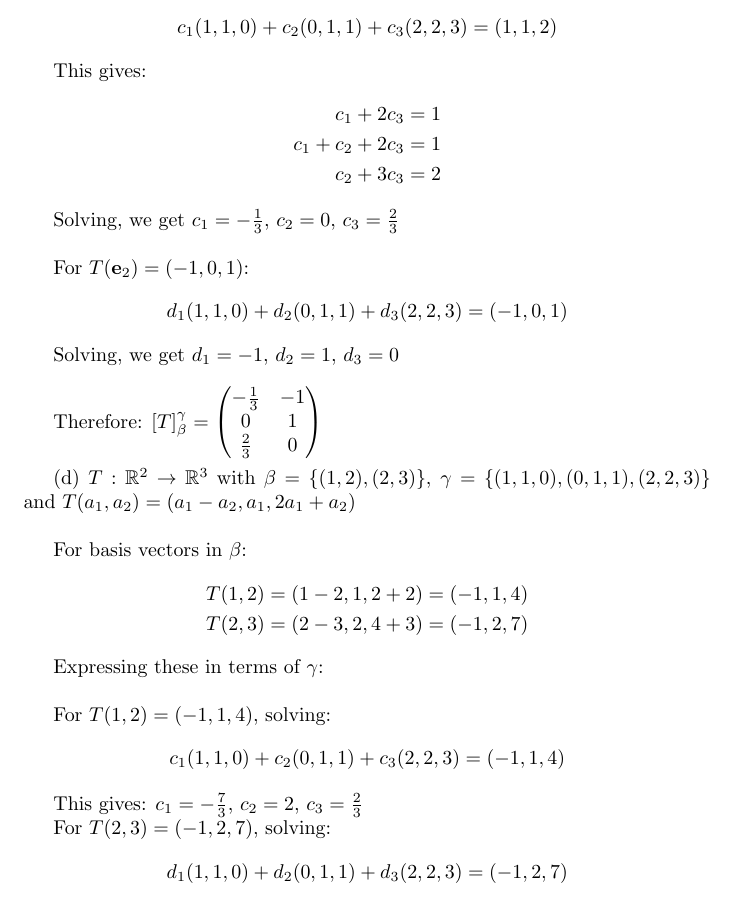
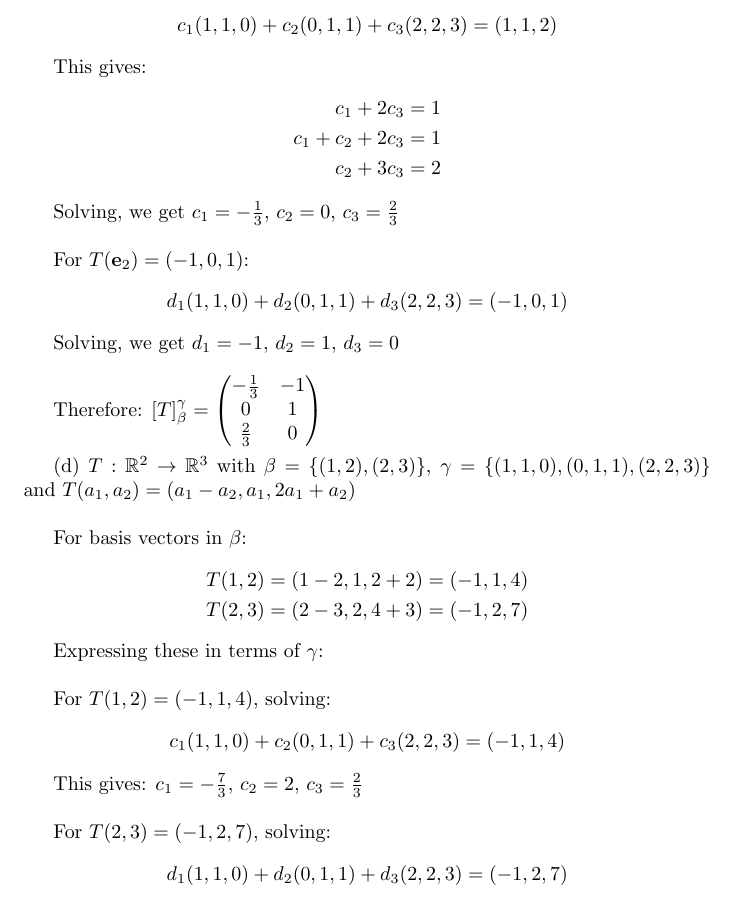
Before and after one commit to BiboyQG/MATH416, a LaTeX document (4/main.tex): part of page 11 of 16, cut so that both start at the same text. Compiled offline with pdfLaTeX.

Commit message:
feat: 4: 4 small fix

```diff
--- a/4/main.tex
+++ b/4/main.tex
@@ -485,7 +485,7 @@ For $T(1,2) = (-1, 1, 4)$, solving:
 c_1(1,1,0) + c_2(0,1,1) + c_3(2,2,3) &= (-1,1,4)
 \end{align*}
 
-This gives: $c_1 = -\frac{7}{3}$, $c_2 = 2$, $c_3 = \frac{2}{3}$
+This gives: $c_1 = -\frac{7}{3}$, $c_2 = 2$, $c_3 = \frac{2}{3}$ \\
 
 For $T(2,3) = (-1, 2, 7)$, solving:
 \begin{align*}
```
